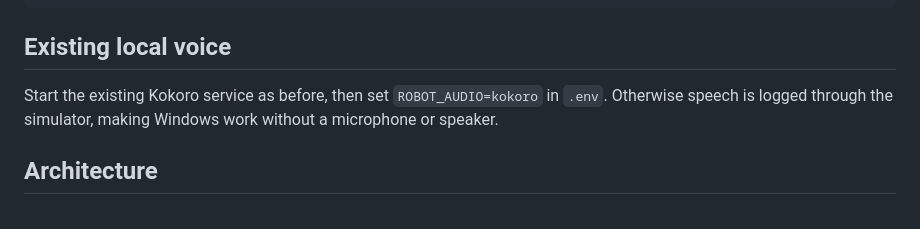
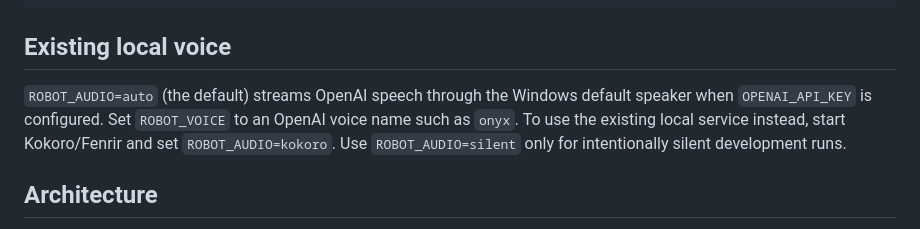
Before and after one commit to jantzmorgan/robot-friend, a Markdown page: README.md, the part around the change. Rendered like a GitHub page.

Commit message:
Enable real Windows speech and mouth animation

```diff
--- a/README.md
+++ b/README.md
@@ -36,9 +36,11 @@ Invoke-RestMethod http://127.0.0.1:8000/safety/reset -Method Post
 
 ## Existing local voice
 
-Start the existing Kokoro service as before, then set `ROBOT_AUDIO=kokoro` in
-`.env`. Otherwise speech is logged through the simulator, making Windows work
-without a microphone or speaker.
+`ROBOT_AUDIO=auto` (the default) streams OpenAI speech through the Windows
+default speaker when `OPENAI_API_KEY` is configured. Set `ROBOT_VOICE` to an
+OpenAI voice name such as `onyx`. To use the existing local service instead,
+start Kokoro/Fenrir and set `ROBOT_AUDIO=kokoro`. Use `ROBOT_AUDIO=silent` only
+for intentionally silent development runs.
 
 ## Architecture
 
```
